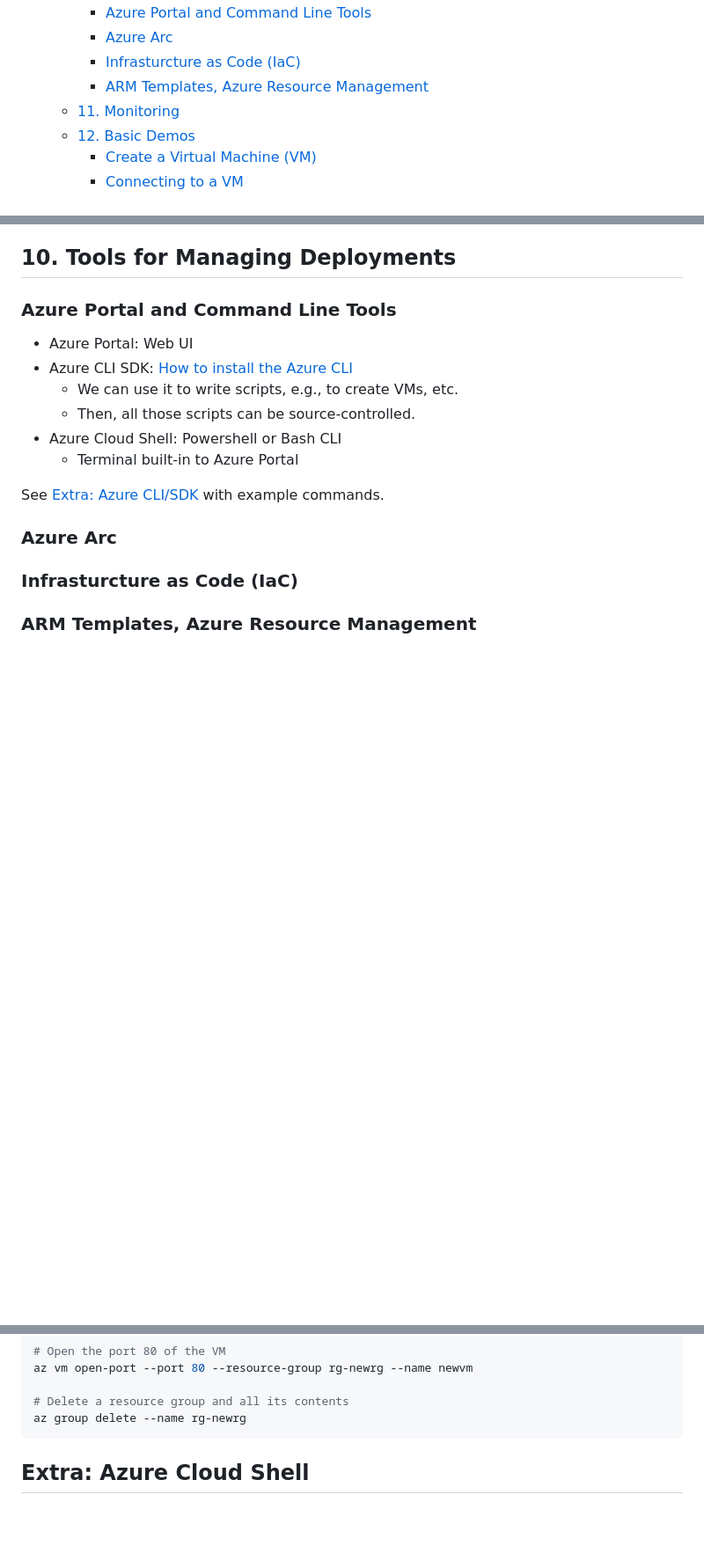
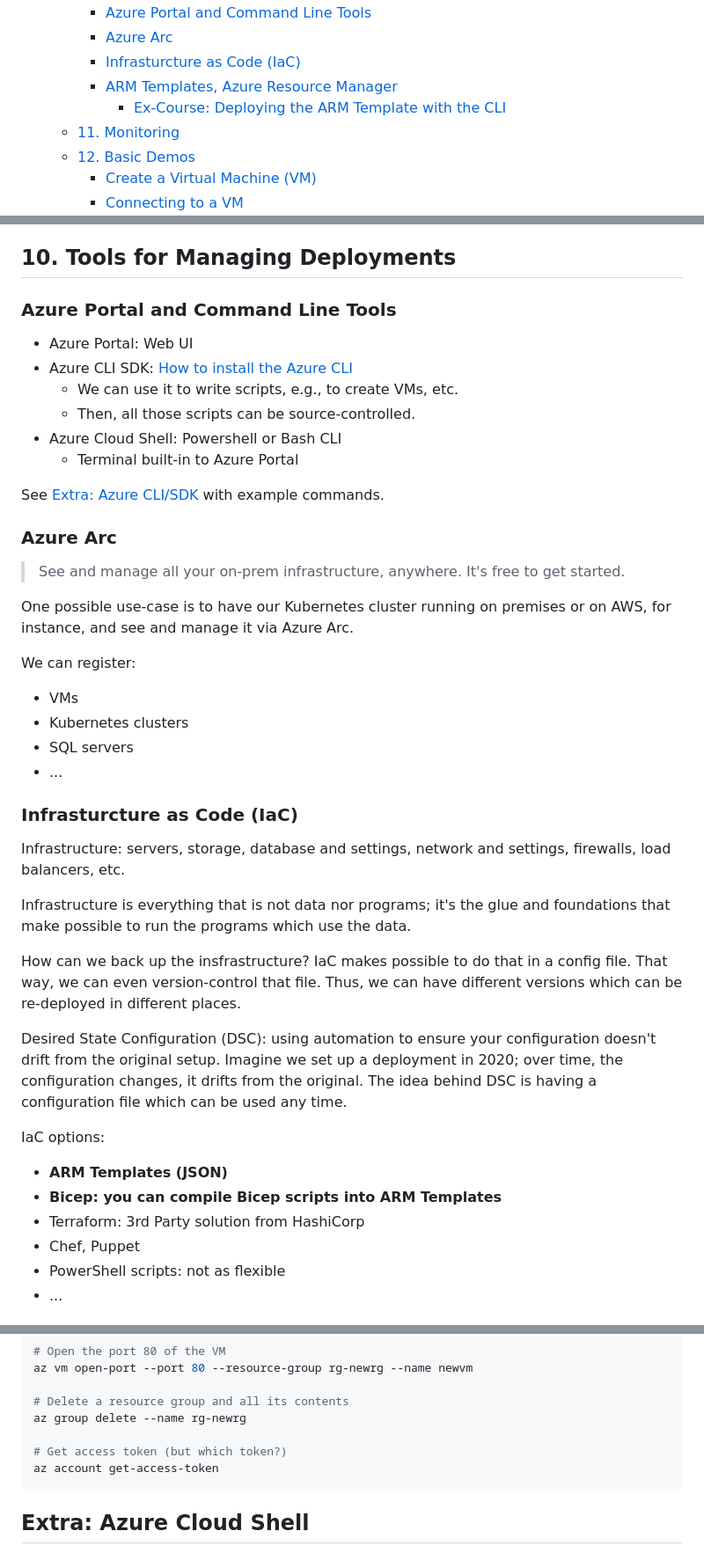
Before and after one commit to mxagar/azure_guide, a Markdown page: README.md, 3 parts joined by grey strips. Shown: that part at 88% size. Rendered like a GitHub page; blank space fills up the shorter version.

````diff
--- a/README.md
+++ b/README.md
@@ -82,7 +82,8 @@ Table of contents:
     - [Azure Portal and Command Line Tools](#azure-portal-and-command-line-tools)
     - [Azure Arc](#azure-arc)
     - [Infrasturcture as Code (IaC)](#infrasturcture-as-code-iac)
-    - [ARM Templates, Azure Resource Management](#arm-templates-azure-resource-management)
+    - [ARM Templates, Azure Resource Manager](#arm-templates-azure-resource-manager)
+      - [Ex-Course: Deploying the ARM Template with the CLI](#ex-course-deploying-the-arm-template-with-the-cli)
   - [11. Monitoring](#11-monitoring)
   - [12. Basic Demos](#12-basic-demos)
     - [Create a Virtual Machine (VM)](#create-a-virtual-machine-vm)
@@ -1283,8 +1284,33 @@ See [Extra: Azure CLI/SDK](#extra-azure-clisdk) with example commands.
 
 ### Azure Arc
 
-
+> See and manage all your on-prem infrastructure, anywhere. It's free to get started.
+
+One possible use-case is to have our Kubernetes cluster running on premises or on AWS, for instance, and see and manage it via Azure Arc.
+
+We can register:
+
+- VMs
+- Kubernetes clusters
+- SQL servers
+- ...
 
 ### Infrasturcture as Code (IaC)
 
-### ARM Templates, Azure Resource Management
+Infrastructure: servers, storage, database and settings, network and settings, firewalls, load balancers, etc.
+
+Infrastructure is everything that is not data nor programs; it's the glue and foundations that make possible to run the programs which use the data.
+
+How can we back up the insfrastructure? IaC makes possible to do that in a config file. That way, we can even version-control that file. Thus, we can have different versions which can be re-deployed in different places.
+
+Desired State Configuration (DSC): using automation to ensure your configuration doesn't drift from the original setup. Imagine we set up a deployment in 2020; over time, the configuration changes, it drifts from the original. The idea behind DSC is having a configuration file which can be used any time.
+
+IaC options:
+
+- **ARM Templates (JSON)**
+- **Bicep: you can compile Bicep scripts into ARM Templates**
+- Terraform: 3rd Party solution from HashiCorp
+- Chef, Puppet
+- PowerShell scripts: not as flexible
+- ...
+
@@ -1806,6 +1889,9 @@ az vm open-port --port 80 --resource-group rg-newrg --name newvm
 
 # Delete a resource group and all its contents
 az group delete --name rg-newrg
+
+# Get access token (but which token?)
+az account get-access-token
 ```
 
 ## Extra: Azure Cloud Shell
````
Also changed, not shown: other parts of README.md (+57 -0 lines), assets/azure_arm.jpg (added), 2 other files.
